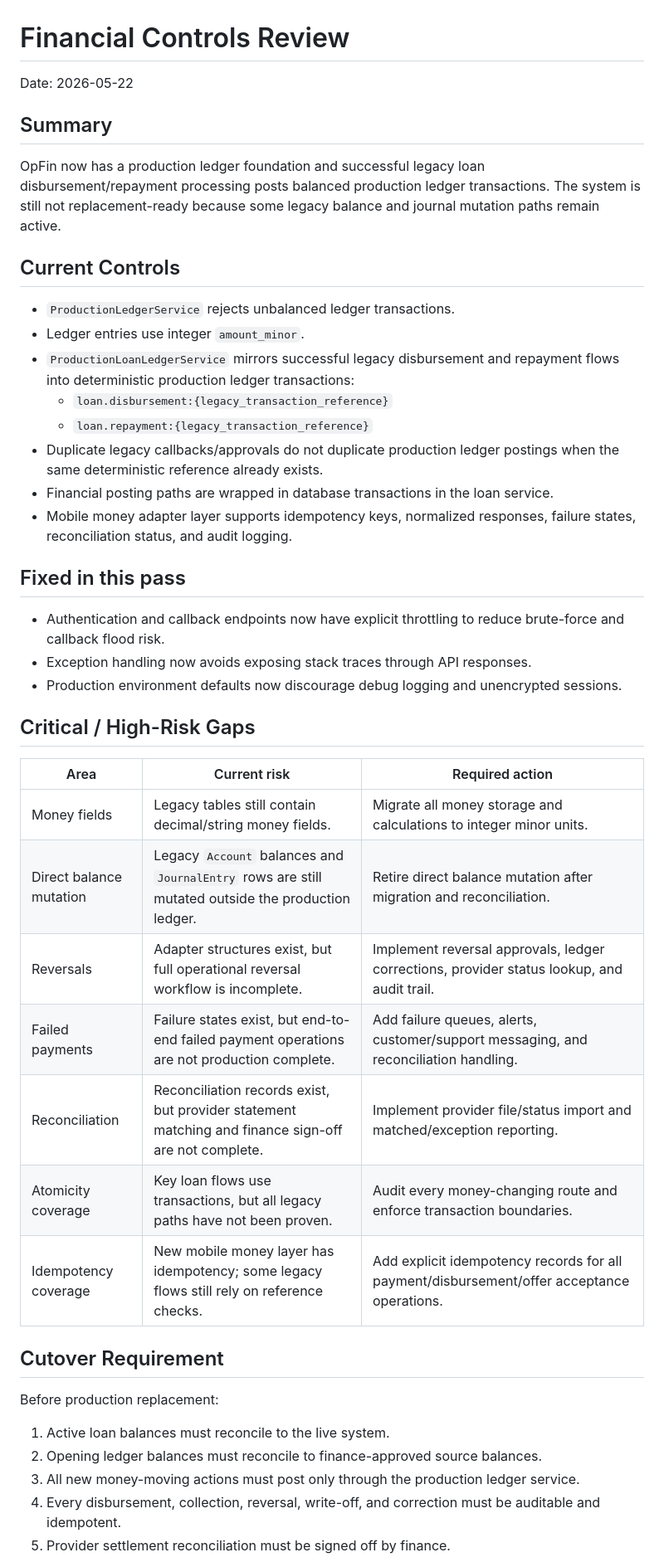
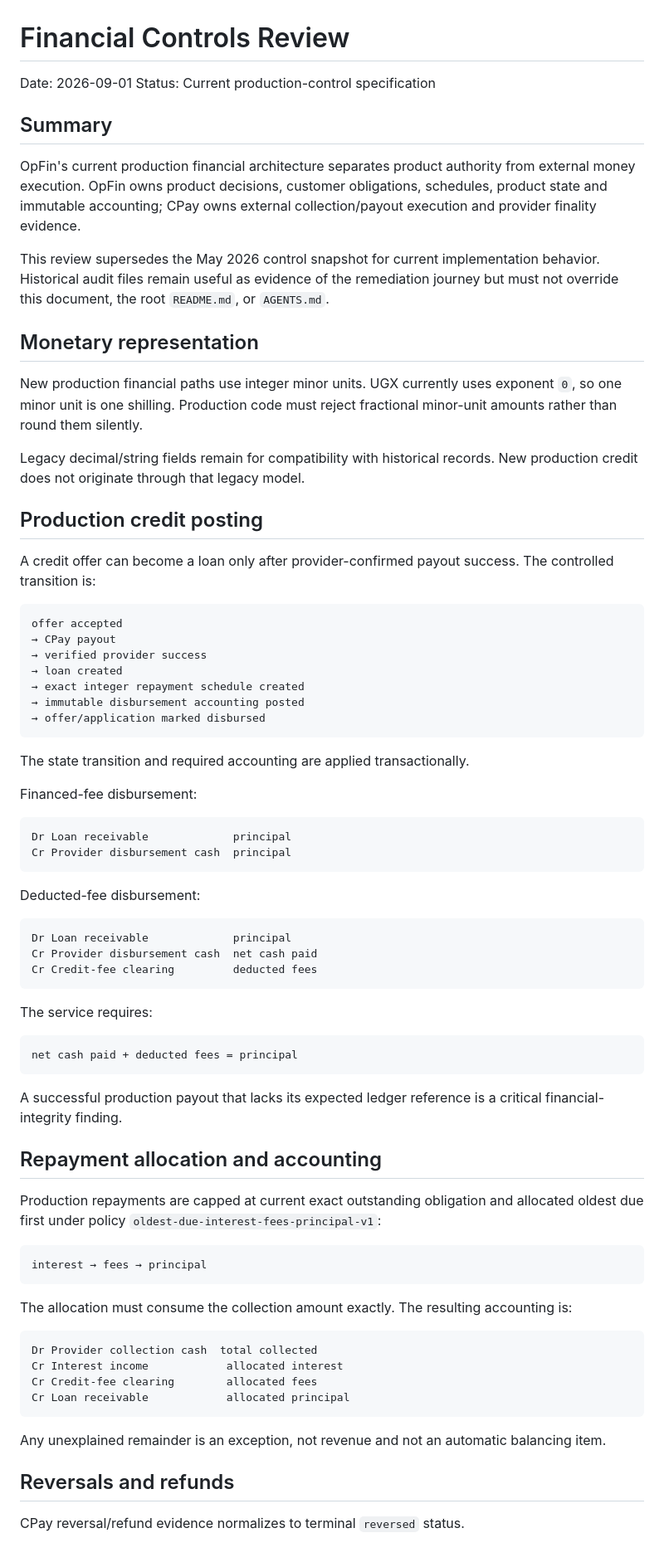
Before and after one commit to lynelk/OpFin, a Markdown page: docs/production/financial-controls-review.md, the part around one of its changes. Shown at 83% size. GitHub-like rendering.

Commit message:
Update production financial controls review

````diff
--- a/docs/production/financial-controls-review.md
+++ b/docs/production/financial-controls-review.md
@@ -1,46 +1,79 @@
 # Financial Controls Review
 
-Date: 2026-05-22
+Date: 2026-09-01
+Status: Current production-control specification
 
 ## Summary
 
-OpFin now has a production ledger foundation and successful legacy loan disbursement/repayment processing posts balanced production ledger transactions. The system is still not replacement-ready because some legacy balance and journal mutation paths remain active.
+OpFin's current production financial architecture separates product authority from external money execution. OpFin owns product decisions, customer obligations, schedules, product state and immutable accounting; CPay owns external collection/payout execution and provider finality evidence.
 
-## Current Controls
+This review supersedes the May 2026 control snapshot for current implementation behavior. Historical audit files remain useful as evidence of the remediation journey but must not override this document, the root `README.md`, or `AGENTS.md`.
 
-- `ProductionLedgerService` rejects unbalanced ledger transactions.
-- Ledger entries use integer `amount_minor`.
-- `ProductionLoanLedgerService` mirrors successful legacy disbursement and repayment flows into deterministic production ledger transactions:
-  - `loan.disbursement:{legacy_transaction_reference}`
-  - `loan.repayment:{legacy_transaction_reference}`
-- Duplicate legacy callbacks/approvals do not duplicate production ledger postings when the same deterministic reference already exists.
-- Financial posting paths are wrapped in database transactions in the loan service.
-- Mobile money adapter layer supports idempotency keys, normalized responses, failure states, reconciliation status, and audit logging.
+## Monetary representation
 
-## Fixed in this pass
+New production financial paths use integer minor units. UGX currently uses exponent `0`, so one minor unit is one shilling. Production code must reject fractional minor-unit amounts rather than round them silently.
 
-- Authentication and callback endpoints now have explicit throttling to reduce brute-force and callback flood risk.
-- Exception handling now avoids exposing stack traces through API responses.
-- Production environment defaults now discourage debug logging and unencrypted sessions.
+Legacy decimal/string fields remain for compatibility with historical records. New production credit does not originate through that legacy model.
 
-## Critical / High-Risk Gaps
+## Production credit posting
 
-| Area | Current risk | Required action |
-| --- | --- | --- |
-| Money fields | Legacy tables still contain decimal/string money fields. | Migrate all money storage and calculations to integer minor units. |
-| Direct balance mutation | Legacy `Account` balances and `JournalEntry` rows are still mutated outside the production ledger. | Retire direct balance mutation after migration and reconciliation. |
-| Reversals | Adapter structures exist, but full operational reversal workflow is incomplete. | Implement reversal approvals, ledger corrections, provider status lookup, and audit trail. |
-| Failed payments | Failure states exist, but end-to-end failed payment operations are not production complete. | Add failure queues, alerts, customer/support messaging, and reconciliation handling. |
-| Reconciliation | Reconciliation records exist, but provider statement matching and finance sign-off are not complete. | Implement provider file/status import and matched/exception reporting. |
-| Atomicity coverage | Key loan flows use transactions, but all legacy paths have not been proven. | Audit every money-changing route and enforce transaction boundaries. |
-| Idempotency coverage | New mobile money layer has idempotency; some legacy flows still rely on reference checks. | Add explicit idempotency records for all payment/disbursement/offer acceptance operations. |
+A credit offer can become a loan only after provider-confirmed payout success. The controlled transition is:
 
-## Cutover Requirement
+```text
+offer accepted
+→ CPay payout
+→ verified provider success
+→ loan created
+→ exact integer repayment schedule created
+→ immutable disbursement accounting posted
+→ offer/application marked disbursed
+```
 
-Before production replacement:
+The state transition and required accounting are applied transactionally.
 
-1. Active loan balances must reconcile to the live system.
-2. Opening ledger balances must reconcile to finance-approved source balances.
-3. All new money-moving actions must post only through the production ledger service.
-4. Every disbursement, collection, reversal, write-off, and correction must be auditable and idempotent.
-5. Provider settlement reconciliation must be signed off by finance.
+Financed-fee disbursement:
+
+```text
+Dr Loan receivable             principal
+Cr Provider disbursement cash  principal
+```
+
+Deducted-fee disbursement:
+
+```text
+Dr Loan receivable             principal
+Cr Provider disbursement cash  net cash paid
+Cr Credit-fee clearing         deducted fees
+```
+
+The service requires:
+
+```text
+net cash paid + deducted fees = principal
+```
+
+A successful production payout that lacks its expected ledger reference is a critical financial-integrity finding.
+
+## Repayment allocation and accounting
+
+Production repayments are capped at current exact outstanding obligation and allocated oldest due first under policy `oldest-due-interest-fees-principal-v1`:
+
+```text
+interest → fees → principal
+```
+
+The allocation must consume the collection amount exactly. The resulting accounting is:
+
+```text
+Dr Provider collection cash  total collected
+Cr Interest income            allocated interest
+Cr Credit-fee clearing        allocated fees
+Cr Loan receivable            allocated principal
+```
+
+Any unexplained remainder is an exception, not revenue and not an automatic balancing item.
+
+## Reversals and refunds
+
+CPay reversal/refund evidence normalizes to terminal `reversed` status.
+
````
Also changed, not shown: other parts of docs/production/financial-controls-review.md (+128 -0 lines).
